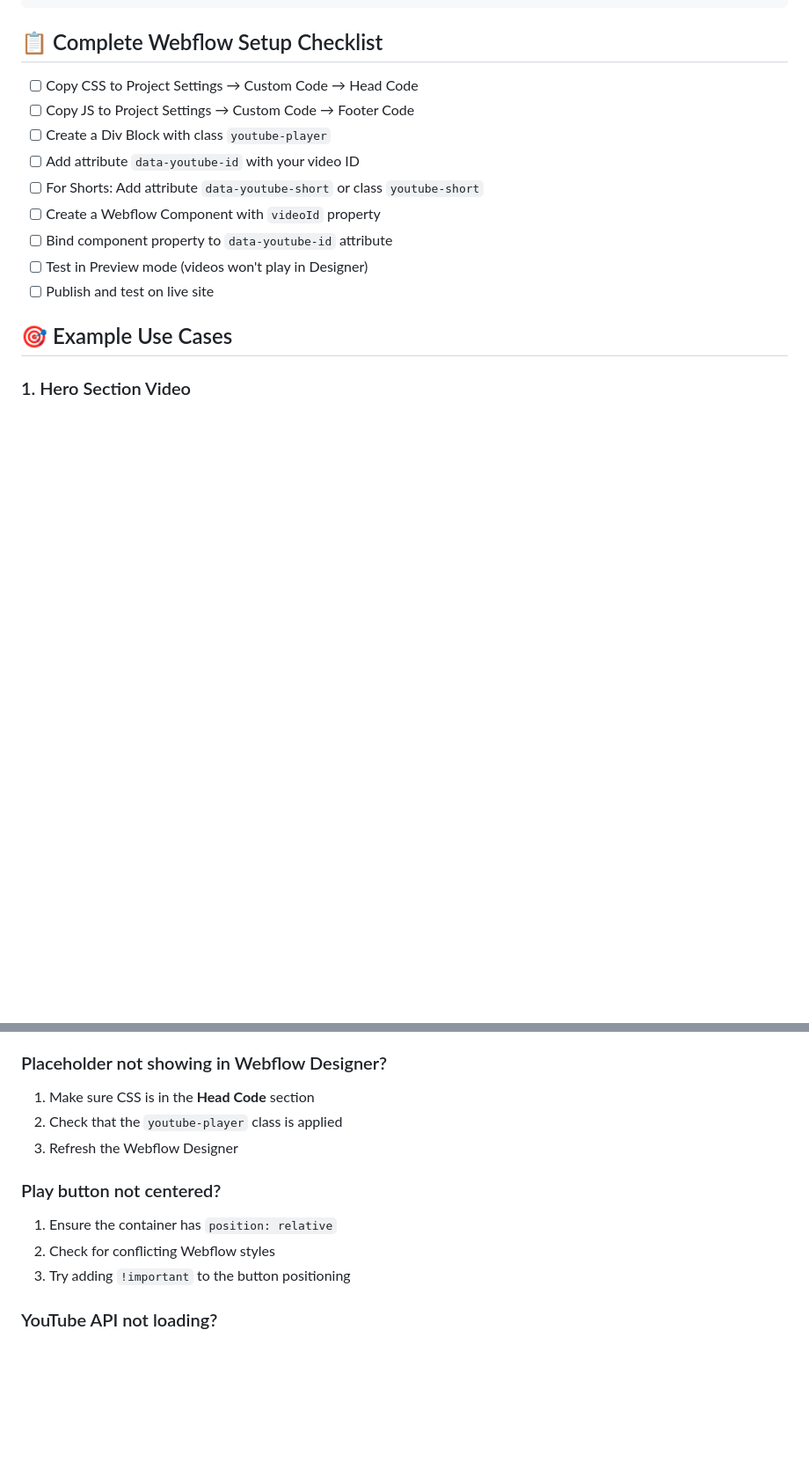
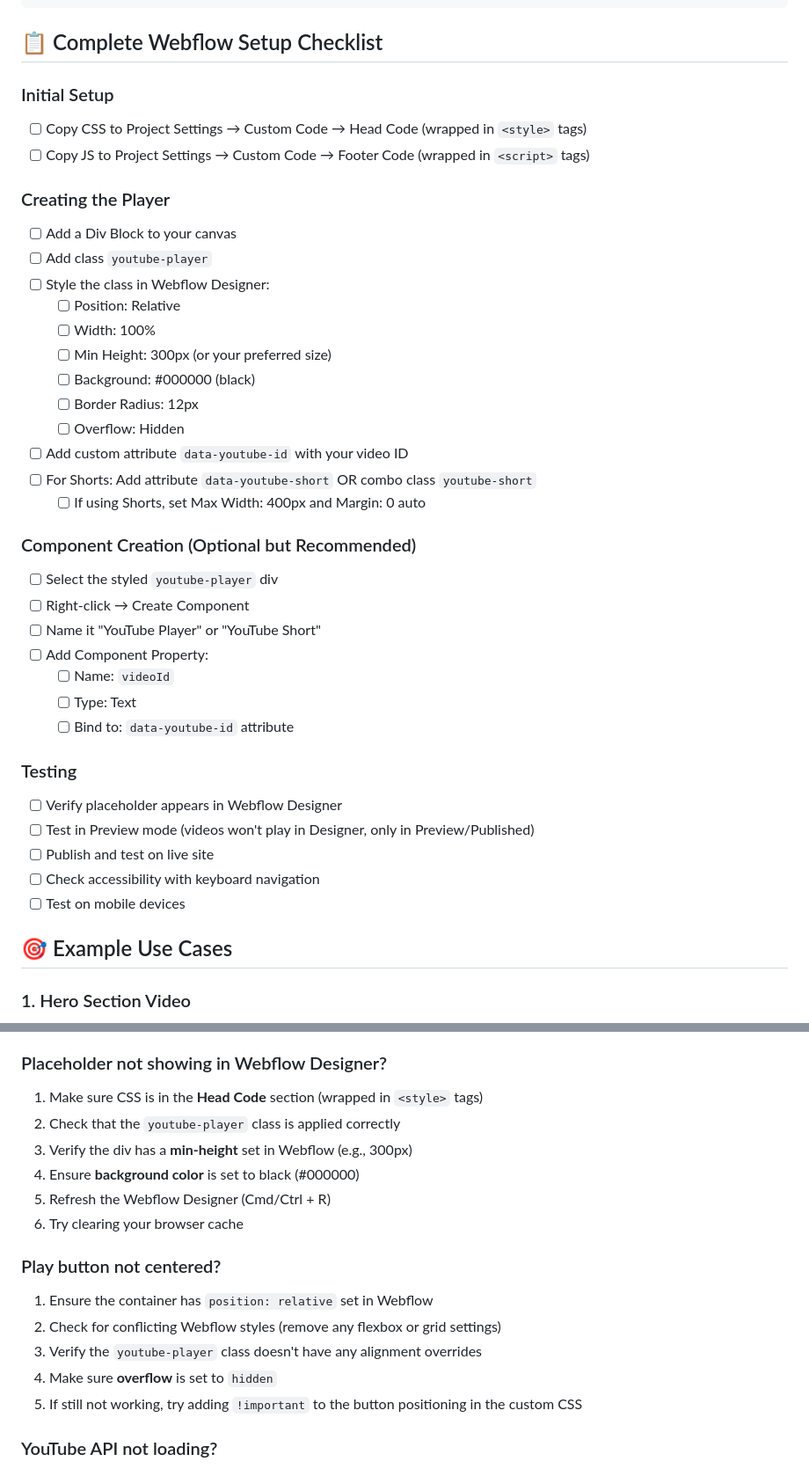
Before and after one commit to royeyal/cbwigs, a Markdown page: YOUTUBE_PLAYER_DOCUMENTATION.md, 2 parts joined by grey strips. Shown at 88% size. GitHub-like rendering; blank space fills up the shorter version.

```diff
--- a/YOUTUBE_PLAYER_DOCUMENTATION.md
+++ b/YOUTUBE_PLAYER_DOCUMENTATION.md
@@ -214,15 +264,39 @@ window.youtubePlayer().destroyAllPlayers();
 
 ## 📋 Complete Webflow Setup Checklist
 
-- [ ] Copy CSS to Project Settings → Custom Code → Head Code
-- [ ] Copy JS to Project Settings → Custom Code → Footer Code
-- [ ] Create a Div Block with class `youtube-player`
-- [ ] Add attribute `data-youtube-id` with your video ID
-- [ ] For Shorts: Add attribute `data-youtube-short` or class `youtube-short`
-- [ ] Create a Webflow Component with `videoId` property
-- [ ] Bind component property to `data-youtube-id` attribute
-- [ ] Test in Preview mode (videos won't play in Designer)
+### Initial Setup
+- [ ] Copy CSS to Project Settings → Custom Code → Head Code (wrapped in `<style>` tags)
+- [ ] Copy JS to Project Settings → Custom Code → Footer Code (wrapped in `<script>` tags)
+
+### Creating the Player
+- [ ] Add a Div Block to your canvas
+- [ ] Add class `youtube-player`
+- [ ] Style the class in Webflow Designer:
+  - [ ] Position: Relative
+  - [ ] Width: 100%
+  - [ ] Min Height: 300px (or your preferred size)
+  - [ ] Background: #000000 (black)
+  - [ ] Border Radius: 12px
+  - [ ] Overflow: Hidden
+- [ ] Add custom attribute `data-youtube-id` with your video ID
+- [ ] For Shorts: Add attribute `data-youtube-short` OR combo class `youtube-short`
+  - [ ] If using Shorts, set Max Width: 400px and Margin: 0 auto
+
+### Component Creation (Optional but Recommended)
+- [ ] Select the styled `youtube-player` div
+- [ ] Right-click → Create Component
+- [ ] Name it "YouTube Player" or "YouTube Short"
+- [ ] Add Component Property:
+  - [ ] Name: `videoId`
+  - [ ] Type: Text
+  - [ ] Bind to: `data-youtube-id` attribute
+
+### Testing
+- [ ] Verify placeholder appears in Webflow Designer
+- [ ] Test in Preview mode (videos won't play in Designer, only in Preview/Published)
 - [ ] Publish and test on live site
+- [ ] Check accessibility with keyboard navigation
+- [ ] Test on mobile devices
 
 ## 🎯 Example Use Cases
 
@@ -278,15 +352,20 @@ Add custom CSS:
 
 ### Placeholder not showing in Webflow Designer?
 
-1. Make sure CSS is in the **Head Code** section
-2. Check that the `youtube-player` class is applied
-3. Refresh the Webflow Designer
+1. Make sure CSS is in the **Head Code** section (wrapped in `<style>` tags)
+2. Check that the `youtube-player` class is applied correctly
+3. Verify the div has a **min-height** set in Webflow (e.g., 300px)
+4. Ensure **background color** is set to black (#000000)
+5. Refresh the Webflow Designer (Cmd/Ctrl + R)
+6. Try clearing your browser cache
 
 ### Play button not centered?
 
-1. Ensure the container has `position: relative`
-2. Check for conflicting Webflow styles
-3. Try adding `!important` to the button positioning
+1. Ensure the container has `position: relative` set in Webflow
+2. Check for conflicting Webflow styles (remove any flexbox or grid settings)
+3. Verify the `youtube-player` class doesn't have any alignment overrides
+4. Make sure **overflow** is set to `hidden`
+5. If still not working, try adding `!important` to the button positioning in the custom CSS
 
 ### YouTube API not loading?
 
```
Also changed, not shown: other parts of YOUTUBE_PLAYER_DOCUMENTATION.md (+53 -3 lines), WEBFLOW_CLASS_SETUP_GUIDE.md (added, +285 -0 lines).
